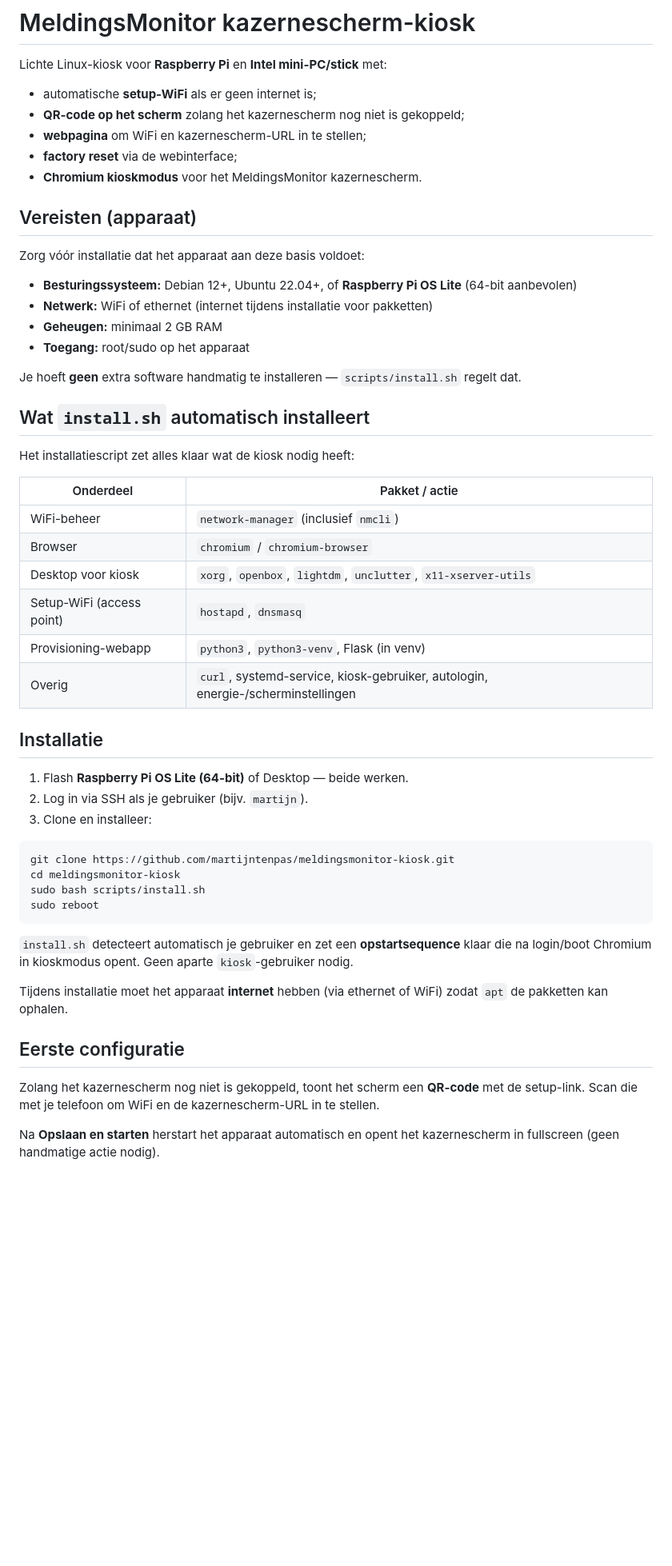
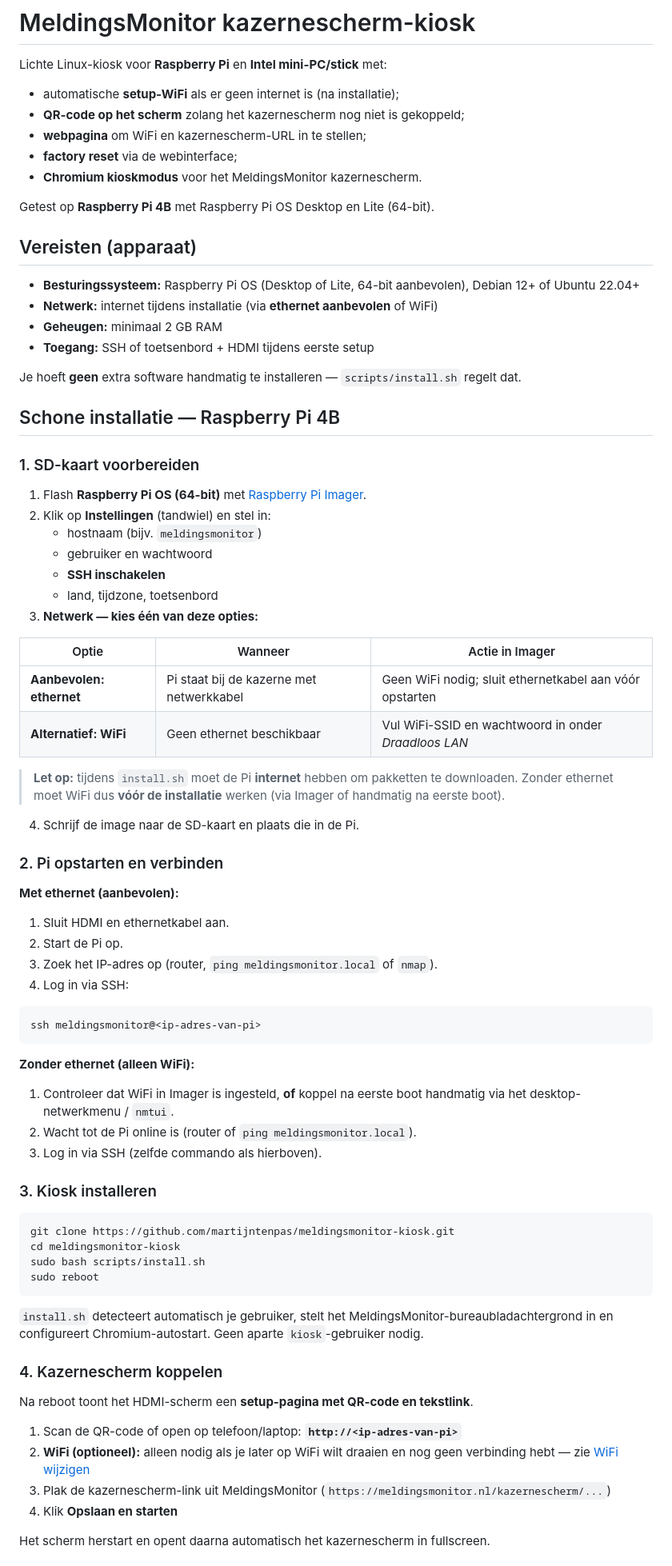
Before and after one commit to martijntenpas/meldingsmonitor-kiosk, a Markdown page: README.md, the part around one of its changes. Shown at 80% size. Drawn GitHub-style; blank space fills up the shorter version.

````diff
--- a/README.md
+++ b/README.md
@@ -2,41 +2,64 @@
 
 Lichte Linux-kiosk voor **Raspberry Pi** en **Intel mini-PC/stick** met:
 
-- automatische **setup-WiFi** als er geen internet is;
+- automatische **setup-WiFi** als er geen internet is (na installatie);
 - **QR-code op het scherm** zolang het kazernescherm nog niet is gekoppeld;
 - **webpagina** om WiFi en kazernescherm-URL in te stellen;
 - **factory reset** via de webinterface;
 - **Chromium kioskmodus** voor het MeldingsMonitor kazernescherm.
 
+Getest op **Raspberry Pi 4B** met Raspberry Pi OS Desktop en Lite (64-bit).
+
 ## Vereisten (apparaat)
 
-Zorg vóór installatie dat het apparaat aan deze basis voldoet:
-
-- **Besturingssysteem:** Debian 12+, Ubuntu 22.04+, of **Raspberry Pi OS Lite** (64-bit aanbevolen)
-- **Netwerk:** WiFi of ethernet (internet tijdens installatie voor pakketten)
+- **Besturingssysteem:** Raspberry Pi OS (Desktop of Lite, 64-bit aanbevolen), Debian 12+ of Ubuntu 22.04+
+- **Netwerk:** internet tijdens installatie (via **ethernet aanbevolen** of WiFi)
 - **Geheugen:** minimaal 2 GB RAM
-- **Toegang:** root/sudo op het apparaat
+- **Toegang:** SSH of toetsenbord + HDMI tijdens eerste setup
 
 Je hoeft **geen** extra software handmatig te installeren — `scripts/install.sh` regelt dat.
 
-## Wat `install.sh` automatisch installeert
+## Schone installatie — Raspberry Pi 4B
 
-Het installatiescript zet alles klaar wat de kiosk nodig heeft:
+### 1. SD-kaart voorbereiden
 
-| Onderdeel | Pakket / actie |
-| --- | --- |
-| WiFi-beheer | `network-manager` (inclusief `nmcli`) |
-| Browser | `chromium` / `chromium-browser` |
-| Desktop voor kiosk | `xorg`, `openbox`, `lightdm`, `unclutter`, `x11-xserver-utils` |
-| Setup-WiFi (access point) | `hostapd`, `dnsmasq` |
-| Provisioning-webapp | `python3`, `python3-venv`, Flask (in venv) |
-| Overig | `curl`, systemd-service, kiosk-gebruiker, autologin, energie-/scherminstellingen |
+1. Flash **Raspberry Pi OS (64-bit)** met [Raspberry Pi Imager](https://www.raspberrypi.com/software/).
+2. Klik op **Instellingen** (tandwiel) en stel in:
+   - hostnaam (bijv. `meldingsmonitor`)
+   - gebruiker en wachtwoord
+   - **SSH inschakelen**
+   - land, tijdzone, toetsenbord
+3. **Netwerk — kies één van deze opties:**
 
-## Installatie
+| Optie | Wanneer | Actie in Imager |
+| --- | --- | --- |
+| **Aanbevolen: ethernet** | Pi staat bij de kazerne met netwerkkabel | Geen WiFi nodig; sluit ethernetkabel aan vóór opstarten |
+| **Alternatief: WiFi** | Geen ethernet beschikbaar | Vul WiFi-SSID en wachtwoord in onder *Draadloos LAN* |
 
-1. Flash **Raspberry Pi OS Lite (64-bit)** of Desktop — beide werken.
-2. Log in via SSH als je gebruiker (bijv. `martijn`).
-3. Clone en installeer:
+> **Let op:** tijdens `install.sh` moet de Pi **internet** hebben om pakketten te downloaden. Zonder ethernet moet WiFi dus **vóór de installatie** werken (via Imager of handmatig na eerste boot).
+
+4. Schrijf de image naar de SD-kaart en plaats die in de Pi.
+
+### 2. Pi opstarten en verbinden
+
+**Met ethernet (aanbevolen):**
+
+1. Sluit HDMI en ethernetkabel aan.
+2. Start de Pi op.
+3. Zoek het IP-adres op (router, `ping meldingsmonitor.local` of `nmap`).
+4. Log in via SSH:
+
+```bash
+ssh meldingsmonitor@<ip-adres-van-pi>
+```
+
+**Zonder ethernet (alleen WiFi):**
+
+1. Controleer dat WiFi in Imager is ingesteld, **of** koppel na eerste boot handmatig via het desktop-netwerkmenu / `nmtui`.
+2. Wacht tot de Pi online is (router of `ping meldingsmonitor.local`).
+3. Log in via SSH (zelfde commando als hierboven).
+
+### 3. Kiosk installeren
 
 ```bash
 git clone https://github.com/martijntenpas/meldingsmonitor-kiosk.git
@@ -45,13 +68,16 @@ sudo bash scripts/install.sh
 sudo reboot
 ```
 
-`install.sh` detecteert automatisch je gebruiker en zet een **opstartsequence** klaar die na login/boot Chromium in kioskmodus opent. Geen aparte `kiosk`-gebruiker nodig.
+`install.sh` detecteert automatisch je gebruiker, stelt het MeldingsMonitor-bureaubladachtergrond in en configureert Chromium-autostart. Geen aparte `kiosk`-gebruiker nodig.
 
-Tijdens installatie moet het apparaat **internet** hebben (via ethernet of WiFi) zodat `apt` de pakketten kan ophalen.
+### 4. Kazernescherm koppelen
 
-## Eerste configuratie
+Na reboot toont het HDMI-scherm een **setup-pagina met QR-code en tekstlink**.
 
-Zolang het kazernescherm nog niet is gekoppeld, toont het scherm een **QR-code** met de setup-link. Scan die met je telefoon om WiFi en de kazernescherm-URL in te stellen.
+1. Scan de QR-code of open op telefoon/laptop: **`http://<ip-adres-van-pi>`**
+2. **WiFi (optioneel):** alleen nodig als je later op WiFi wilt draaien en nog geen verbinding hebt — zie [WiFi wijzigen](#wifi-wijzigen-via-de-webinterface)
+3. Plak de kazernescherm-link uit MeldingsMonitor (`https://meldingsmonitor.nl/kazernescherm/...`)
+4. Klik **Opslaan en starten**
 
-Na **Opslaan en starten** herstart het apparaat automatisch en opent het kazernescherm in fullscreen (geen handmatige actie nodig).
+Het scherm herstart en opent daarna automatisch het kazernescherm in fullscreen.
 
````
Also changed, not shown: other parts of README.md (+103 -32 lines).
